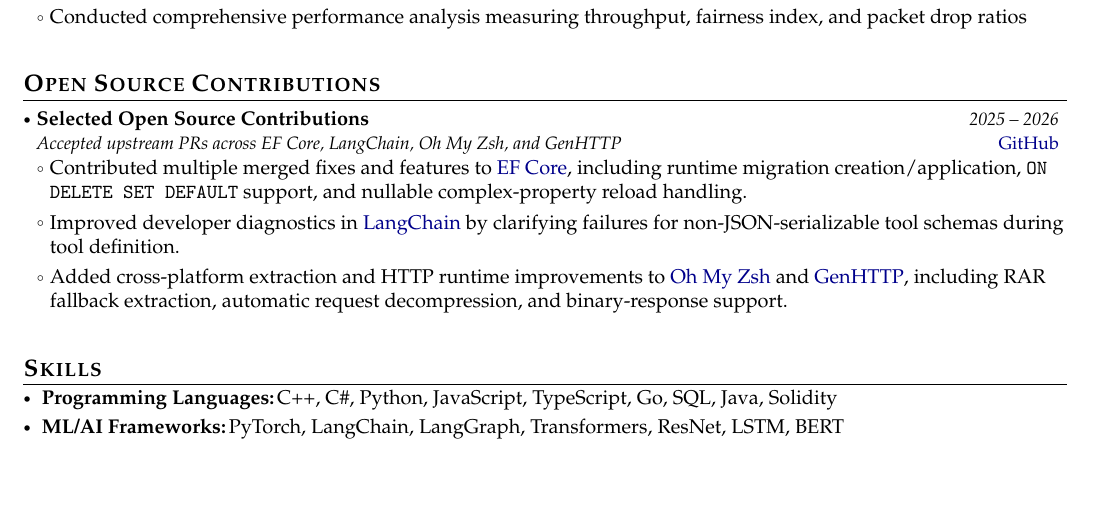
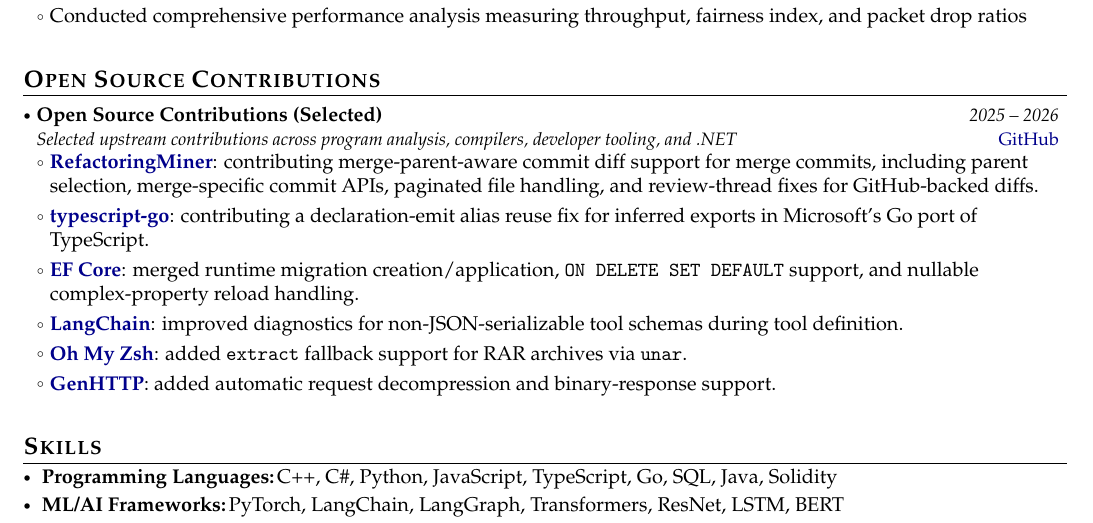
Before and after one commit to thromel/thromel.github.io, a LaTeX CV (_posts/cv.tex): part of page 2 of 3, cut so that both start at the same text, the shorter picture padded with empty space. Compiled offline with pdfLaTeX.

Commit message:
Update CV

```diff
--- a/_posts/cv.tex
+++ b/_posts/cv.tex
@@ -332,14 +332,17 @@
 \resumeSubHeadingListStart
 
 \resumeProject
-  {Selected Open Source Contributions}
-  {Accepted upstream PRs across EF Core, LangChain, Oh My Zsh, and GenHTTP}
+  {Open Source Contributions (Selected)}
+  {Selected upstream contributions across program analysis, compilers, developer tooling, and .NET}
   {2025 -- 2026}
   {\href{https://github.com/thromel?tab=pull_requests}{GitHub}}
 \resumeItemListStart
-  \item Contributed multiple merged fixes and features to \href{https://github.com/dotnet/efcore}{EF Core}, including runtime migration creation/application, \texttt{ON DELETE SET DEFAULT} support, and nullable complex-property reload handling.
-  \item Improved developer diagnostics in \href{https://github.com/langchain-ai/langchain}{LangChain} by clarifying failures for non-JSON-serializable tool schemas during tool definition.
-  \item Added cross-platform extraction and HTTP runtime improvements to \href{https://github.com/ohmyzsh/ohmyzsh}{Oh My Zsh} and \href{https://github.com/Kaliumhexacyanoferrat/GenHTTP}{GenHTTP}, including RAR fallback extraction, automatic request decompression, and binary-response support.
+  \item \textbf{\href{https://github.com/tsantalis/RefactoringMiner/pull/1047}{RefactoringMiner}}: contributing merge-parent-aware commit diff support for merge commits, including parent selection, merge-specific commit APIs, paginated file handling, and review-thread fixes for GitHub-backed diffs.
+  \item \textbf{\href{https://github.com/microsoft/typescript-go/pull/3314}{typescript-go}}: contributing a declaration-emit alias reuse fix for inferred exports in Microsoft's Go port of TypeScript.
+  \item \textbf{\href{https://github.com/dotnet/efcore}{EF Core}}: merged runtime migration creation/application, \texttt{ON DELETE SET DEFAULT} support, and nullable complex-property reload handling.
+  \item \textbf{\href{https://github.com/langchain-ai/langchain}{LangChain}}: improved diagnostics for non-JSON-serializable tool schemas during tool definition.
+  \item \textbf{\href{https://github.com/ohmyzsh/ohmyzsh}{Oh My Zsh}}: added \texttt{extract} fallback support for RAR archives via \texttt{unar}.
+  \item \textbf{\href{https://github.com/Kaliumhexacyanoferrat/GenHTTP}{GenHTTP}}: added automatic request decompression and binary-response support.
 \resumeItemListEnd
 
 \resumeSubHeadingListEnd
```
Also changed, not shown: assets/pdf/cv.pdf.
